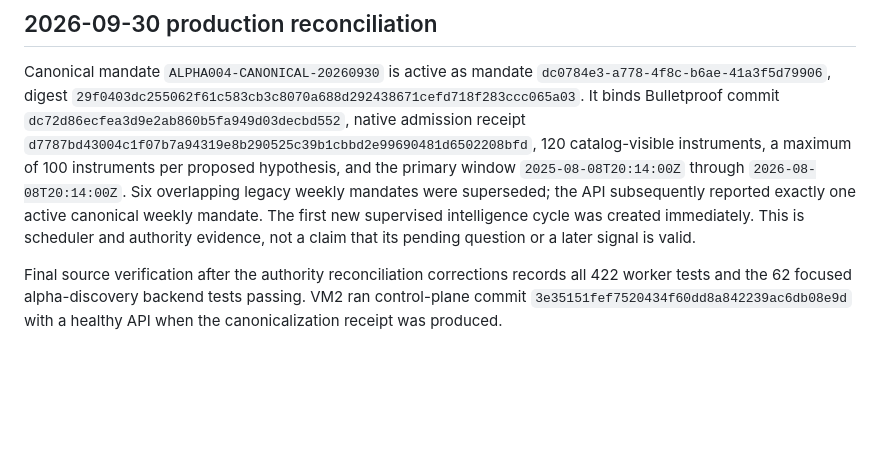
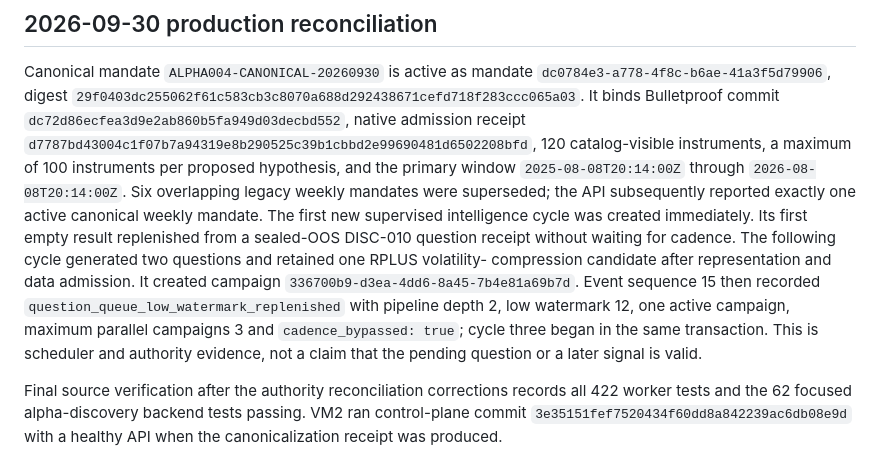
Before and after one commit to Chinedum-iwueke/swarm-control-plane, a Markdown page: docs/alpha-004-validation.md, the part around the change. Rendered like a GitHub page; blank space fills up the shorter version.

```diff
--- a/docs/alpha-004-validation.md
+++ b/docs/alpha-004-validation.md
@@ -50,8 +50,15 @@ admission receipt `d7787bd43004c1f07b7a94319e8b290525c39b1cbbd2e99690481d6502208
 hypothesis, and the primary window `2025-08-08T20:14:00Z` through
 `2026-08-08T20:14:00Z`. Six overlapping legacy weekly mandates were superseded;
 the API subsequently reported exactly one active canonical weekly mandate. The first
-new supervised intelligence cycle was created immediately. This is scheduler and
-authority evidence, not a claim that its pending question or a later signal is valid.
+new supervised intelligence cycle was created immediately. Its first empty result
+replenished from a sealed-OOS DISC-010 question receipt without waiting for cadence.
+The following cycle generated two questions and retained one RPLUS volatility-
+compression candidate after representation and data admission. It created campaign
+`336700b9-d3ea-4dd6-8a45-7b4e81a69b7d`. Event sequence 15 then recorded
+`question_queue_low_watermark_replenished` with pipeline depth 2, low watermark 12,
+one active campaign, maximum parallel campaigns 3 and `cadence_bypassed: true`; cycle
+three began in the same transaction. This is scheduler and authority evidence, not a
+claim that the pending question or a later signal is valid.
 
 Final source verification after the authority reconciliation corrections records all
 422 worker tests and the 62 focused alpha-discovery backend tests passing. VM2 ran
```
Also changed, not shown: docs/book-xi-llm-runtime-register.md (+9 -0 lines).
